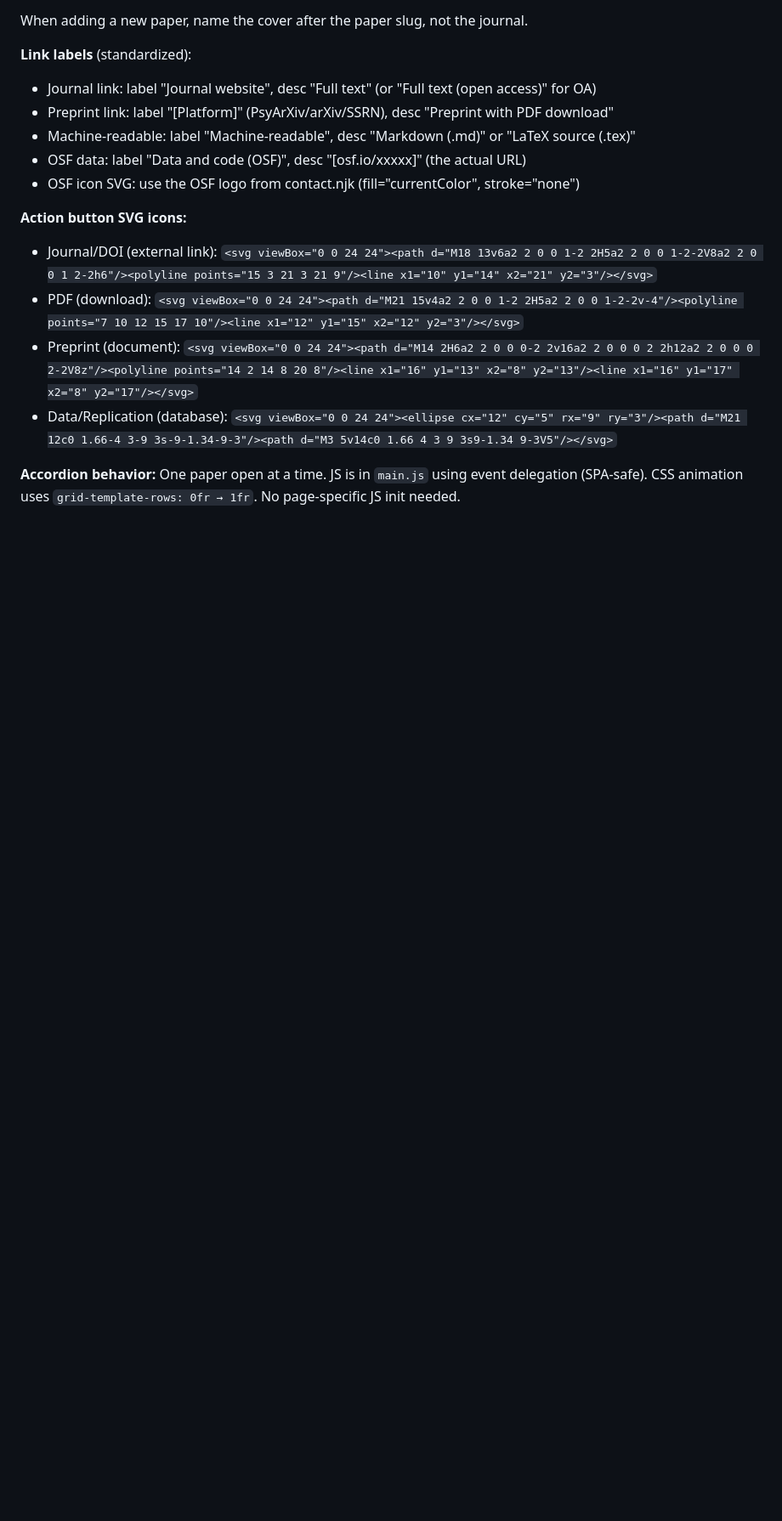
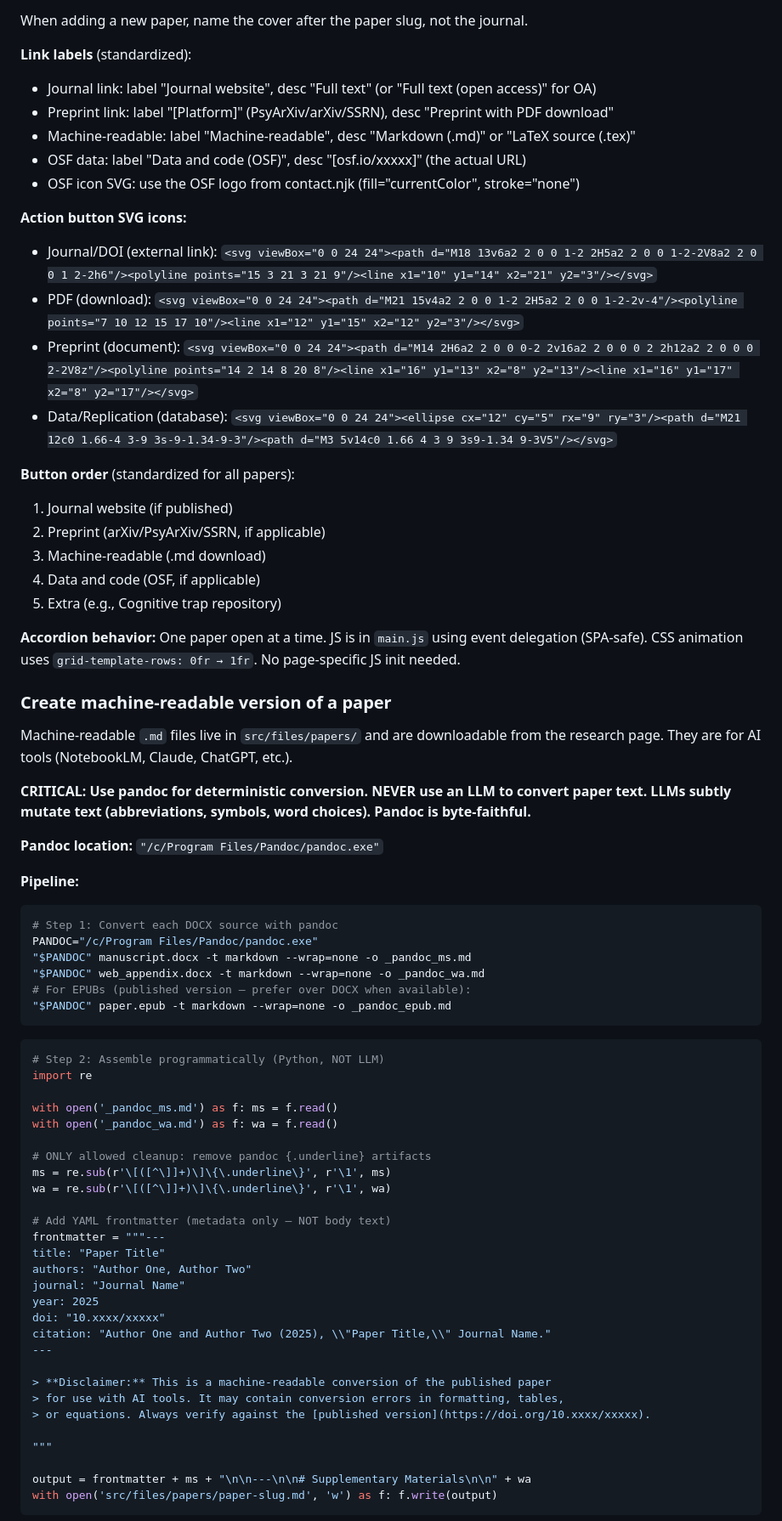
Before and after one commit to FelipeMAffonso/felipemaffonso.com, a Markdown page: CLAUDE.md, the part around one of its changes. Shown at 85% size. Drawn GitHub-style; blank space fills up the shorter version.

````diff
--- a/CLAUDE.md
+++ b/CLAUDE.md
@@ -110,4 +110,62 @@ When adding a new paper, name the cover after the paper slug, not the journal.
 - Preprint (document): `<svg viewBox="0 0 24 24"><path d="M14 2H6a2 2 0 0 0-2 2v16a2 2 0 0 0 2 2h12a2 2 0 0 0 2-2V8z"/><polyline points="14 2 14 8 20 8"/><line x1="16" y1="13" x2="8" y2="13"/><line x1="16" y1="17" x2="8" y2="17"/></svg>`
 - Data/Replication (database): `<svg viewBox="0 0 24 24"><ellipse cx="12" cy="5" rx="9" ry="3"/><path d="M21 12c0 1.66-4 3-9 3s-9-1.34-9-3"/><path d="M3 5v14c0 1.66 4 3 9 3s9-1.34 9-3V5"/></svg>`
 
+**Button order** (standardized for all papers):
+1. Journal website (if published)
+2. Preprint (arXiv/PsyArXiv/SSRN, if applicable)
+3. Machine-readable (.md download)
+4. Data and code (OSF, if applicable)
+5. Extra (e.g., Cognitive trap repository)
+
 **Accordion behavior:** One paper open at a time. JS is in `main.js` using event delegation (SPA-safe). CSS animation uses `grid-template-rows: 0fr → 1fr`. No page-specific JS init needed.
+
+### Create machine-readable version of a paper
+
+Machine-readable `.md` files live in `src/files/papers/` and are downloadable from the research page. They are for AI tools (NotebookLM, Claude, ChatGPT, etc.).
+
+**CRITICAL: Use pandoc for deterministic conversion. NEVER use an LLM to convert paper text. LLMs subtly mutate text (abbreviations, symbols, word choices). Pandoc is byte-faithful.**
+
+**Pandoc location:** `"/c/Program Files/Pandoc/pandoc.exe"`
+
+**Pipeline:**
+
+```bash
+# Step 1: Convert each DOCX source with pandoc
+PANDOC="/c/Program Files/Pandoc/pandoc.exe"
+"$PANDOC" manuscript.docx -t markdown --wrap=none -o _pandoc_ms.md
+"$PANDOC" web_appendix.docx -t markdown --wrap=none -o _pandoc_wa.md
+# For EPUBs (published version — prefer over DOCX when available):
+"$PANDOC" paper.epub -t markdown --wrap=none -o _pandoc_epub.md
+```
+
+```python
+# Step 2: Assemble programmatically (Python, NOT LLM)
+import re
+
+with open('_pandoc_ms.md') as f: ms = f.read()
+with open('_pandoc_wa.md') as f: wa = f.read()
+
+# ONLY allowed cleanup: remove pandoc {.underline} artifacts
+ms = re.sub(r'\[([^\]]+)\]\{\.underline\}', r'\1', ms)
+wa = re.sub(r'\[([^\]]+)\]\{\.underline\}', r'\1', wa)
+
+# Add YAML frontmatter (metadata only — NOT body text)
+frontmatter = """---
+title: "Paper Title"
+authors: "Author One, Author Two"
+journal: "Journal Name"
+year: 2025
+doi: "10.xxxx/xxxxx"
+citation: "Author One and Author Two (2025), \\"Paper Title,\\" Journal Name."
+---
+
+> **Disclaimer:** This is a machine-readable conversion of the published paper
+> for use with AI tools. It may contain conversion errors in formatting, tables,
+> or equations. Always verify against the [published version](https://doi.org/10.xxxx/xxxxx).
+
+"""
+
+output = frontmatter + ms + "\n\n---\n\n# Supplementary Materials\n\n" + wa
+with open('src/files/papers/paper-slug.md', 'w') as f: f.write(output)
+```
+
````
Also changed, not shown: other parts of CLAUDE.md (+52 -0 lines).
